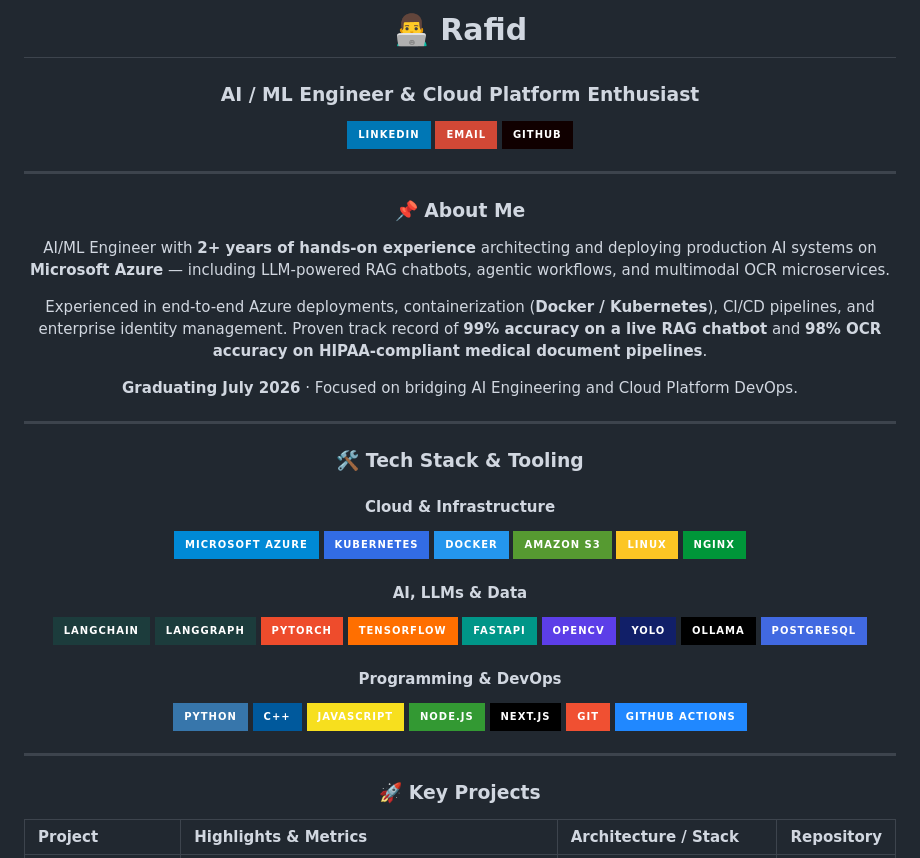
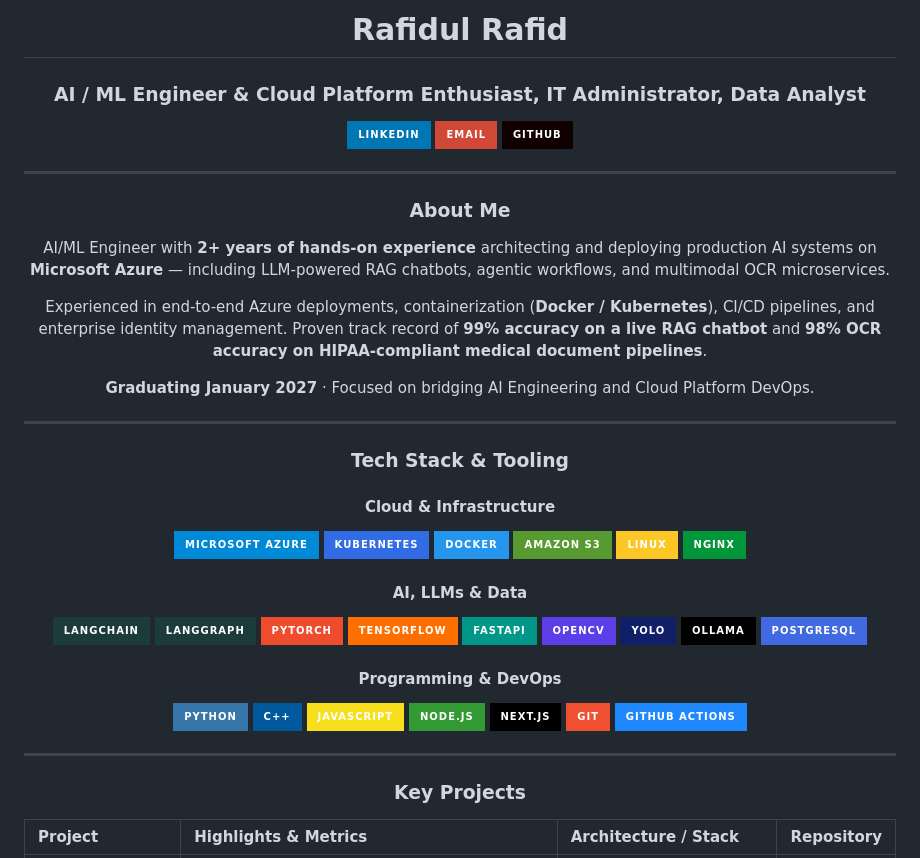
Before and after one commit to rafid4507/rafid4507, a Markdown page: README.md, the part around one of its changes. GitHub-like rendering; badges without logos.

Commit message:
Revise README with updated profile and project info
Updated personal information and project details in README.

```diff
--- a/README.md
+++ b/README.md
@@ -1,7 +1,7 @@
 <div align="center">
 
-# 👨‍💻 Rafid
+# Rafidul Rafid
 
-### AI / ML Engineer & Cloud Platform Enthusiast
+### AI / ML Engineer & Cloud Platform Enthusiast, IT Administrator, Data Analyst
 
 <p align="center">
@@ -12,17 +12,17 @@
 
 ---
 
-### 📌 About Me
+### About Me
 
 AI/ML Engineer with **2+ years of hands-on experience** architecting and deploying production AI systems on **Microsoft Azure** — including LLM-powered RAG chatbots, agentic workflows, and multimodal OCR microservices.
 
 Experienced in end-to-end Azure deployments, containerization (**Docker / Kubernetes**), CI/CD pipelines, and enterprise identity management. Proven track record of **99% accuracy on a live RAG chatbot** and **98% OCR accuracy on HIPAA-compliant medical document pipelines**.
 
-**Graduating July 2026** · Focused on bridging AI Engineering and Cloud Platform DevOps.
+**Graduating January 2027** · Focused on bridging AI Engineering and Cloud Platform DevOps.
 
 ---
 
-### 🛠️ Tech Stack & Tooling
+### Tech Stack & Tooling
 
 #### Cloud & Infrastructure
 <p align="center">
@@ -60,7 +60,7 @@ Experienced in end-to-end Azure deployments, containerization (**Docker / Kubern
 
 ---
 
-### 🚀 Key Projects
+### Key Projects
 
 | Project | Highlights & Metrics | Architecture / Stack | Repository |
 | :--- | :--- | :--- | :---: |
```
Also changed, not shown: other parts of README.md (+6 -6 lines).
